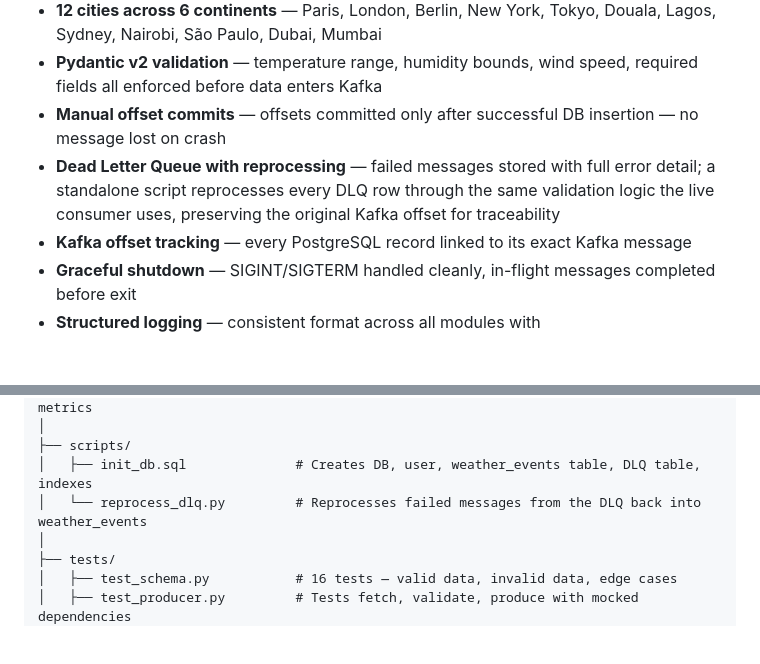
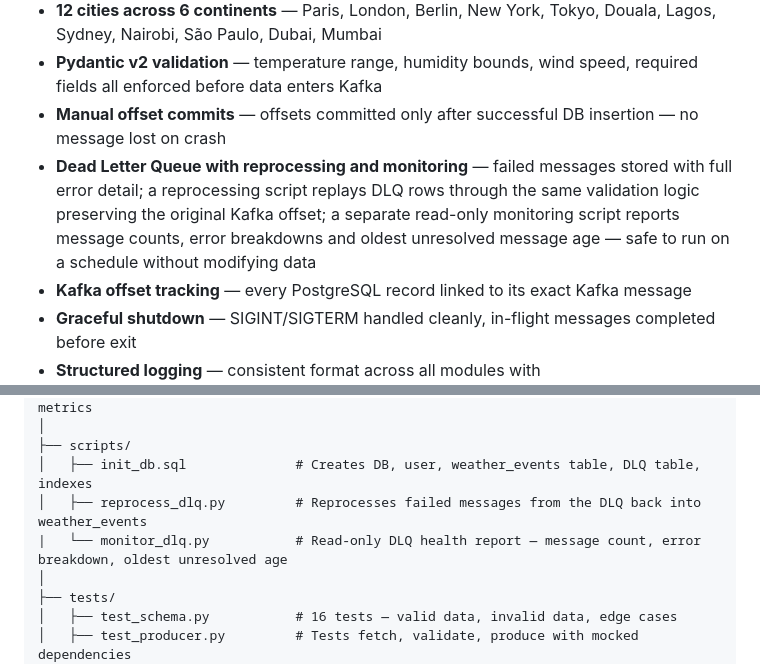
Before and after one commit to OjongBessongNKONGHO/kafka-streaming-pipeline, a Markdown page: README.md, 2 parts joined by grey strips. GitHub-like rendering; blank space fills up the shorter version.

Commit message:
Enhance Dead Letter Queue with monitoring script
Expanded the Dead Letter Queue feature to include monitoring capabilities, allowing for scheduled health reports without data modification.

```diff
--- a/README.md
+++ b/README.md
@@ -93,7 +93,7 @@ flowchart LR
 - **12 cities across 6 continents** — Paris, London, Berlin, New York, Tokyo, Douala, Lagos, Sydney, Nairobi, São Paulo, Dubai, Mumbai
 - **Pydantic v2 validation** — temperature range, humidity bounds, wind speed, required fields all enforced before data enters Kafka
 - **Manual offset commits** — offsets committed only after successful DB insertion — no message lost on crash
-- **Dead Letter Queue with reprocessing** — failed messages stored with full error detail; a standalone script reprocesses every DLQ row through the same validation logic the live consumer uses, preserving the original Kafka offset for traceability
+- **Dead Letter Queue with reprocessing and monitoring** — failed messages stored with full error detail; a reprocessing script replays DLQ rows through the same validation logic preserving the original Kafka offset; a separate read-only monitoring script reports message counts, error breakdowns and oldest unresolved message age — safe to run on a schedule without modifying data
 - **Kafka offset tracking** — every PostgreSQL record linked to its exact Kafka message
 - **Graceful shutdown** — SIGINT/SIGTERM handled cleanly, in-flight messages completed before exit
 - **Structured logging** — consistent format across all modules with INFO/WARNING/ERROR/CRITICAL levels
@@ -148,7 +148,8 @@ kafka-streaming-pipeline/
 │
 ├── scripts/
 │   ├── init_db.sql              # Creates DB, user, weather_events table, DLQ table, indexes
-│   └── reprocess_dlq.py         # Reprocesses failed messages from the DLQ back into weather_events
+│   ├── reprocess_dlq.py         # Reprocesses failed messages from the DLQ back into weather_events
+|   └── monitor_dlq.py           # Read-only DLQ health report — message count, error breakdown, oldest unresolved age
 │
 ├── tests/
 │   ├── test_schema.py           # 16 tests — valid data, invalid data, edge cases
```
